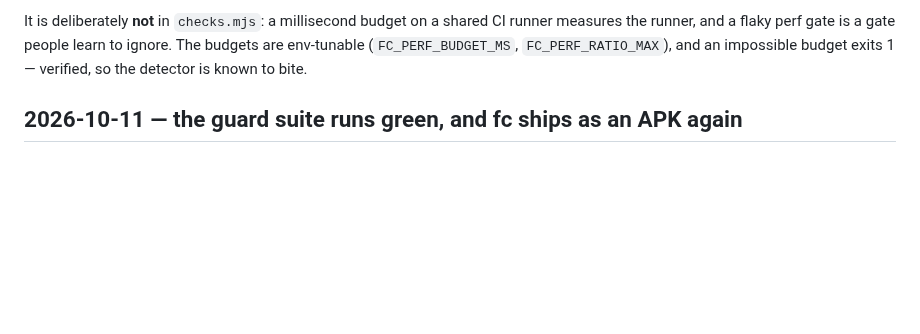
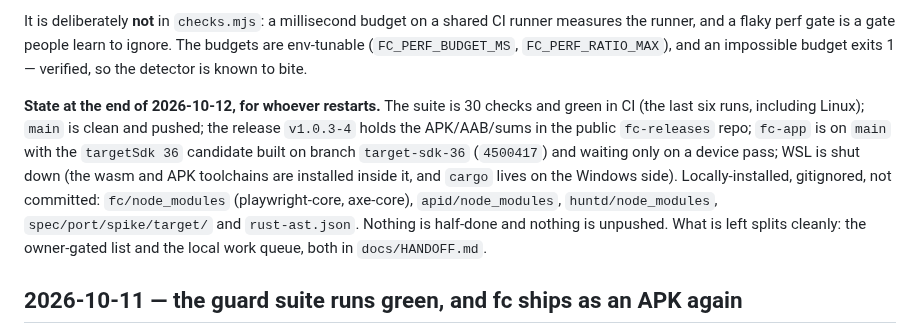
Before and after one commit to kevinelong/fc, a Markdown page: docs/STATUS.md, the part around the change. Rendered like a GitHub page; blank space fills up the shorter version.

```diff
--- a/docs/STATUS.md
+++ b/docs/STATUS.md
@@ -213,6 +213,16 @@ It is deliberately **not** in `checks.mjs`: a millisecond budget on a shared CI
 runner, and a flaky perf gate is a gate people learn to ignore. The budgets are env-tunable
 (`FC_PERF_BUDGET_MS`, `FC_PERF_RATIO_MAX`), and an impossible budget exits 1 — verified, so the
 detector is known to bite.
+
+**State at the end of 2026-10-12, for whoever restarts.** The suite is 30 checks and green in CI
+(the last six runs, including Linux); `main` is clean and pushed; the release `v1.0.3-4` holds the
+APK/AAB/sums in the public `fc-releases` repo; `fc-app` is on `main` with the `targetSdk 36`
+candidate built on branch `target-sdk-36` (`4500417`) and waiting only on a device pass; WSL is shut
+down (the wasm and APK toolchains are installed inside it, and `cargo` lives on the Windows side).
+Locally-installed, gitignored, not committed: `fc/node_modules` (playwright-core, axe-core),
+`apid/node_modules`, `huntd/node_modules`, `spec/port/spike/target/` and `rust-ast.json`. Nothing is
+half-done and nothing is unpushed. What is left splits cleanly: the owner-gated list and the local
+work queue, both in `docs/HANDOFF.md`.
 
 ## 2026-10-11 — the guard suite runs green, and fc ships as an APK again
 
```
Also changed, not shown: docs/HANDOFF.md (+39 -2 lines).
